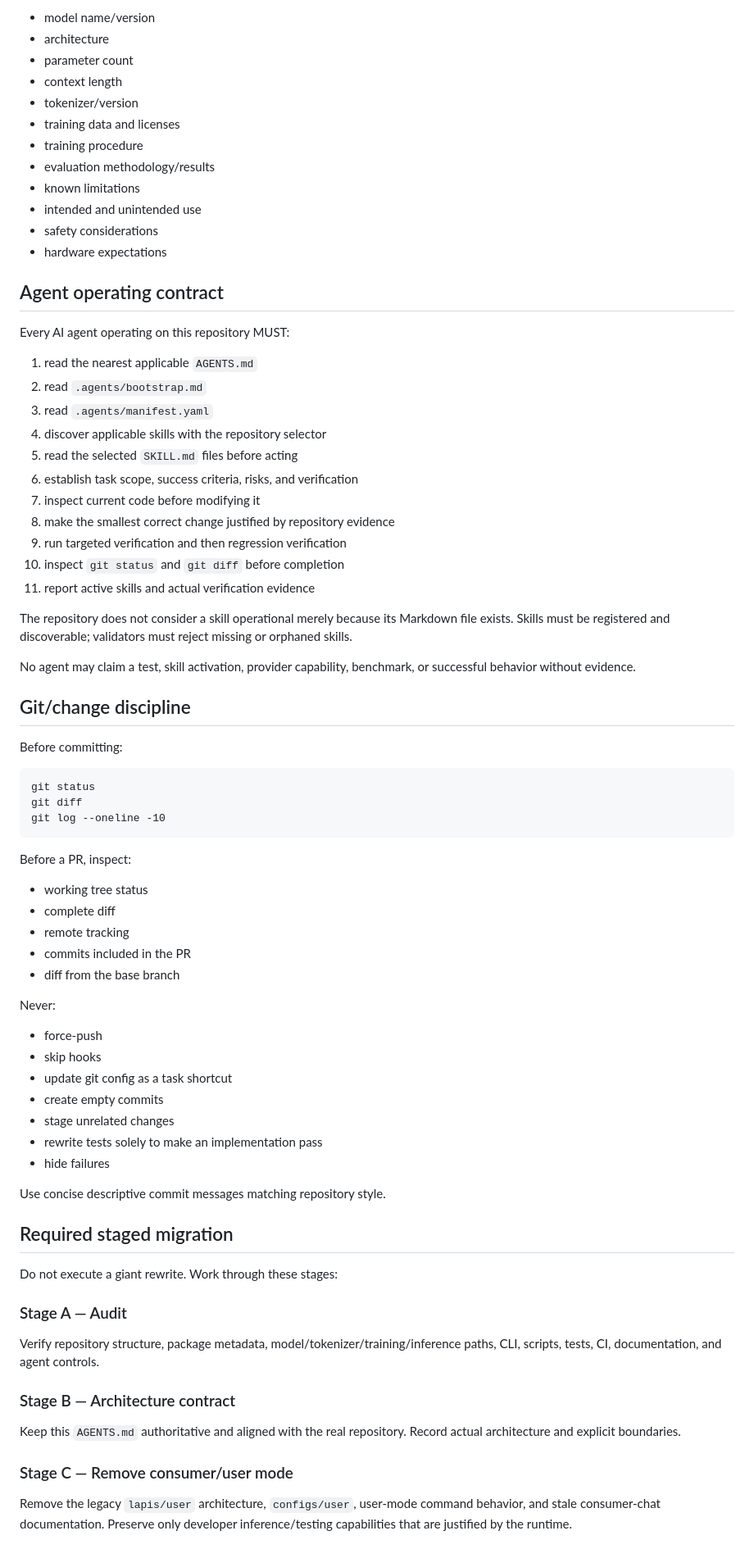
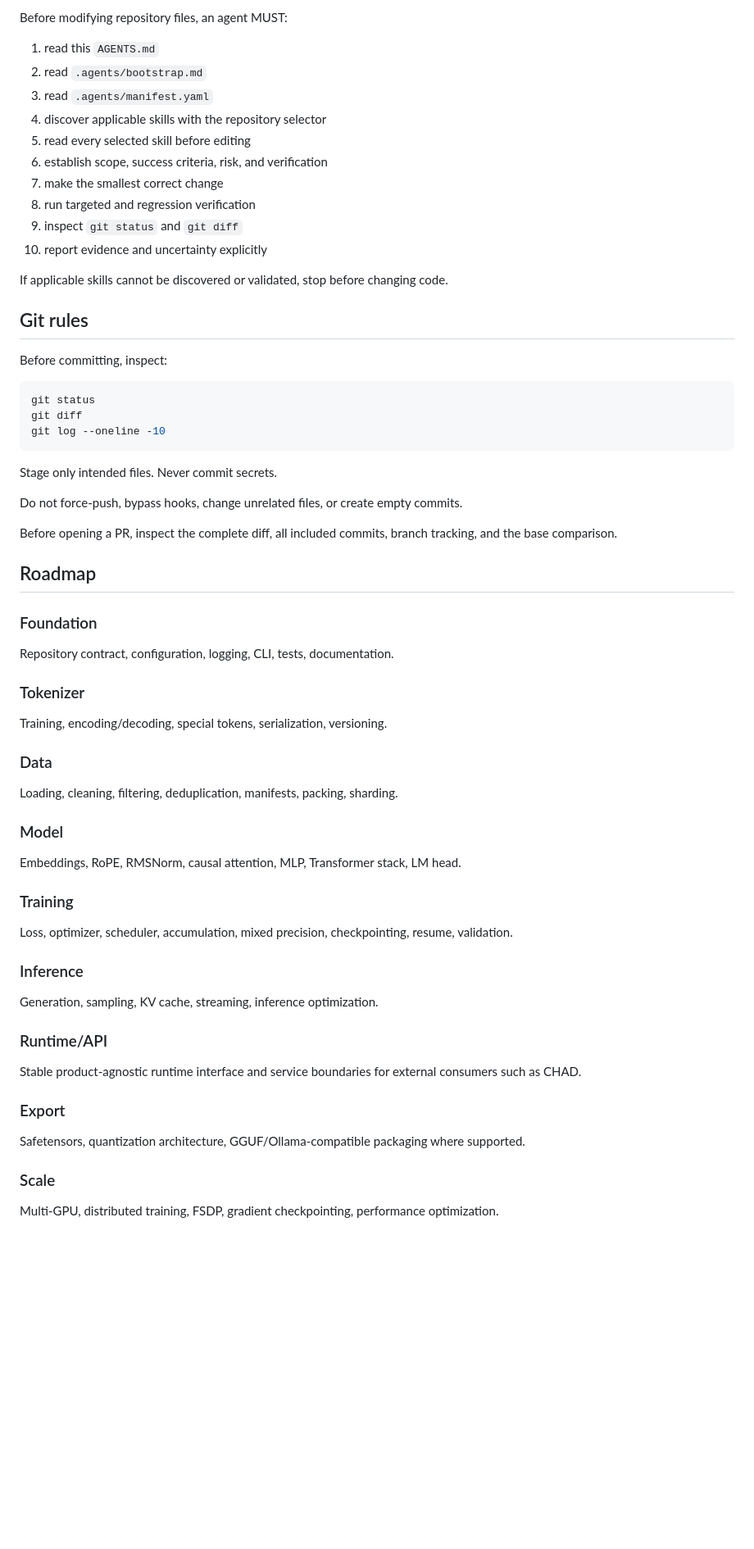
Before and after one commit to sudomarc/LapisLLM, a Markdown page: AGENTS.md, the part around one of its changes. Shown at 82% size. Drawn GitHub-style; blank space fills up the shorter version.

Commit message:
docs: align agent contract with developer-only architecture

````diff
--- a/AGENTS.md
+++ b/AGENTS.md
@@ -386,80 +323,61 @@ For public model releases, the model card should record at minimum:
 
-- model name/version
-- architecture
-- parameter count
-- context length
-- tokenizer/version
-- training data and licenses
-- training procedure
-- evaluation methodology/results
-- known limitations
-- intended and unintended use
-- safety considerations
-- hardware expectations
+Before modifying repository files, an agent MUST:
 
-## Agent operating contract
-
-Every AI agent operating on this repository MUST:
-
-1. read the nearest applicable `AGENTS.md`
+1. read this `AGENTS.md`
 2. read `.agents/bootstrap.md`
 3. read `.agents/manifest.yaml`
 4. discover applicable skills with the repository selector
-5. read the selected `SKILL.md` files before acting
-6. establish task scope, success criteria, risks, and verification
-7. inspect current code before modifying it
-8. make the smallest correct change justified by repository evidence
-9. run targeted verification and then regression verification
-10. inspect `git status` and `git diff` before completion
-11. report active skills and actual verification evidence
+5. read every selected skill before editing
+6. establish scope, success criteria, risk, and verification
+7. make the smallest correct change
+8. run targeted and regression verification
+9. inspect `git status` and `git diff`
+10. report evidence and uncertainty explicitly
 
-The repository does not consider a skill operational merely because its Markdown file exists. Skills must be registered and discoverable; validators must reject missing or orphaned skills.
+If applicable skills cannot be discovered or validated, stop before changing code.
 
-No agent may claim a test, skill activation, provider capability, benchmark, or successful behavior without evidence.
+## Git rules
 
-## Git/change discipline
+Before committing, inspect:
 
-Before committing:
-
-```text
+```bash
 git status
 git diff
 git log --oneline -10
 ```
 
-Before a PR, inspect:
+Stage only intended files. Never commit secrets.
 
-- working tree status
-- complete diff
-- remote tracking
-- commits included in the PR
-- diff from the base branch
+Do not force-push, bypass hooks, change unrelated files, or create empty commits.
 
-Never:
+Before opening a PR, inspect the complete diff, all included commits, branch tracking, and the base comparison.
 
-- force-push
-- skip hooks
-- update git config as a task shortcut
-- create empty commits
-- stage unrelated changes
-- rewrite tests solely to make an implementation pass
-- hide failures
+## Roadmap
 
-Use concise descriptive commit messages matching repository style.
+### Foundation
+Repository contract, configuration, logging, CLI, tests, documentation.
 
-## Required staged migration
+### Tokenizer
+Training, encoding/decoding, special tokens, serialization, versioning.
 
-Do not execute a giant rewrite. Work through these stages:
+### Data
+Loading, cleaning, filtering, deduplication, manifests, packing, sharding.
 
-### Stage A — Audit
+### Model
+Embeddings, RoPE, RMSNorm, causal attention, MLP, Transformer stack, LM head.
 
-Verify repository structure, package metadata, model/tokenizer/training/inference paths, CLI, scripts, tests, CI, documentation, and agent controls.
+### Training
+Loss, optimizer, scheduler, accumulation, mixed precision, checkpointing, resume, validation.
 
-### Stage B — Architecture contract
+### Inference
+Generation, sampling, KV cache, streaming, inference optimization.
 
-Keep this `AGENTS.md` authoritative and aligned with the real repository. Record actual architecture and explicit boundaries.
+### Runtime/API
+Stable product-agnostic runtime interface and service boundaries for external consumers such as CHAD.
 
-### Stage C — Remove consumer/user mode
+### Export
+Safetensors, quantization architecture, GGUF/Ollama-compatible packaging where supported.
 
-Remove the legacy `lapis/user` architecture, `configs/user`, user-mode command behavior, and stale consumer-chat documentation. Preserve only developer inference/testing capabilities that are justified by the runtime.
+### Scale
+Multi-GPU, distributed training, FSDP, gradient checkpointing, performance optimization.
 
````
Also changed, not shown: other parts of AGENTS.md (+177 -292 lines).
